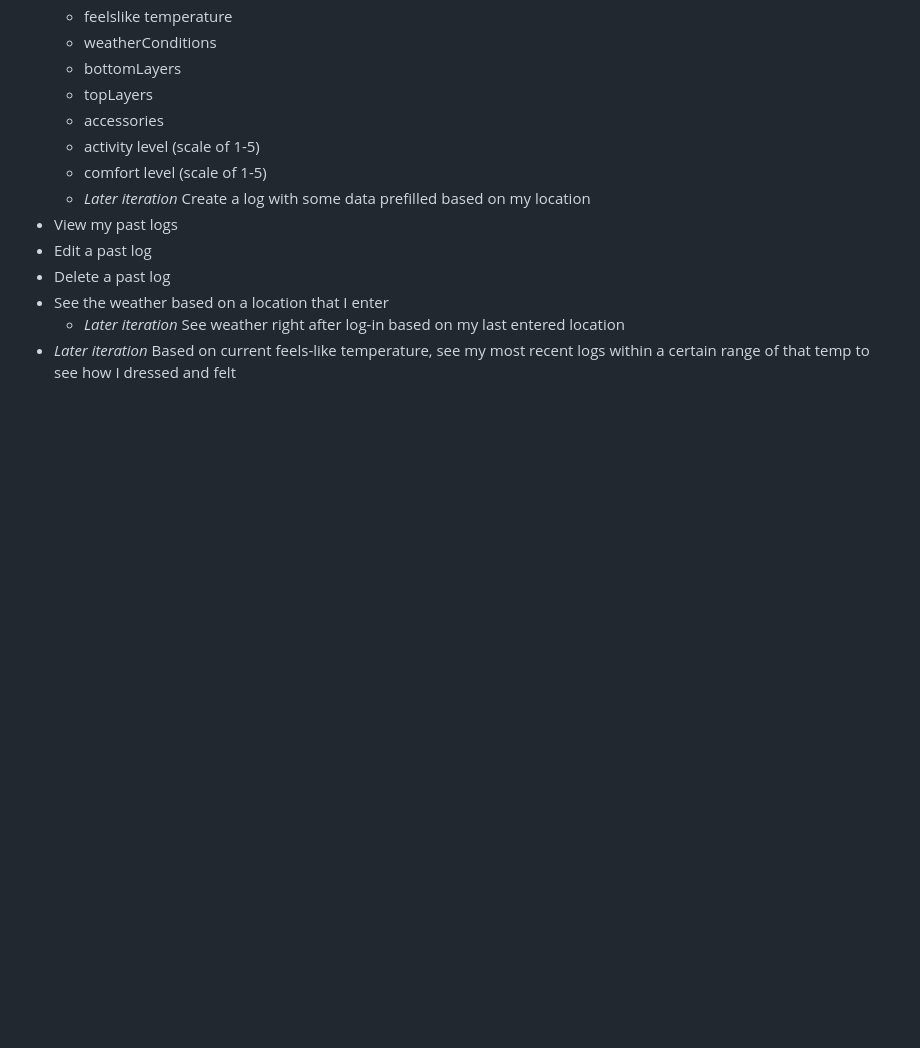
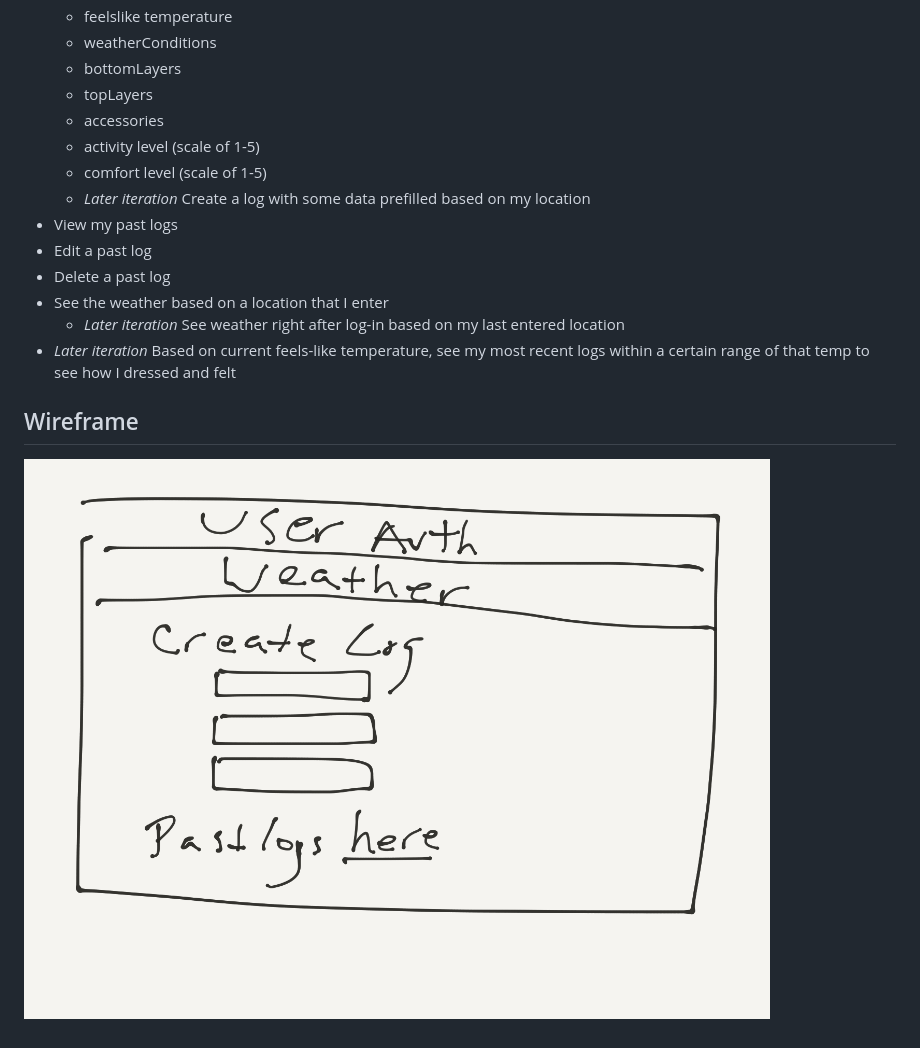
Before and after one commit to cathyob/bundleUP, a Markdown page: README.md, the part around the change. Rendered like a GitHub page; pictures changed too: app/Wireframe.png (added); blank space fills up the shorter version.

Commit message:
Add Wireframe Image to README

```diff
--- a/README.md
+++ b/README.md
@@ -23,3 +23,6 @@ As a user, I want to be able to:
 - See the weather based on a location that I enter
   - *Later iteration* See weather right after log-in based on my last entered location
 - *Later iteration* Based on current feels-like temperature, see my most recent logs within a certain range of that temp to see how I dressed and felt
+
+## Wireframe
+![alt text](https://raw.githubusercontent.com/cathyob/bundleUP/develop/app/Wireframe.png "Wireframe")
```
